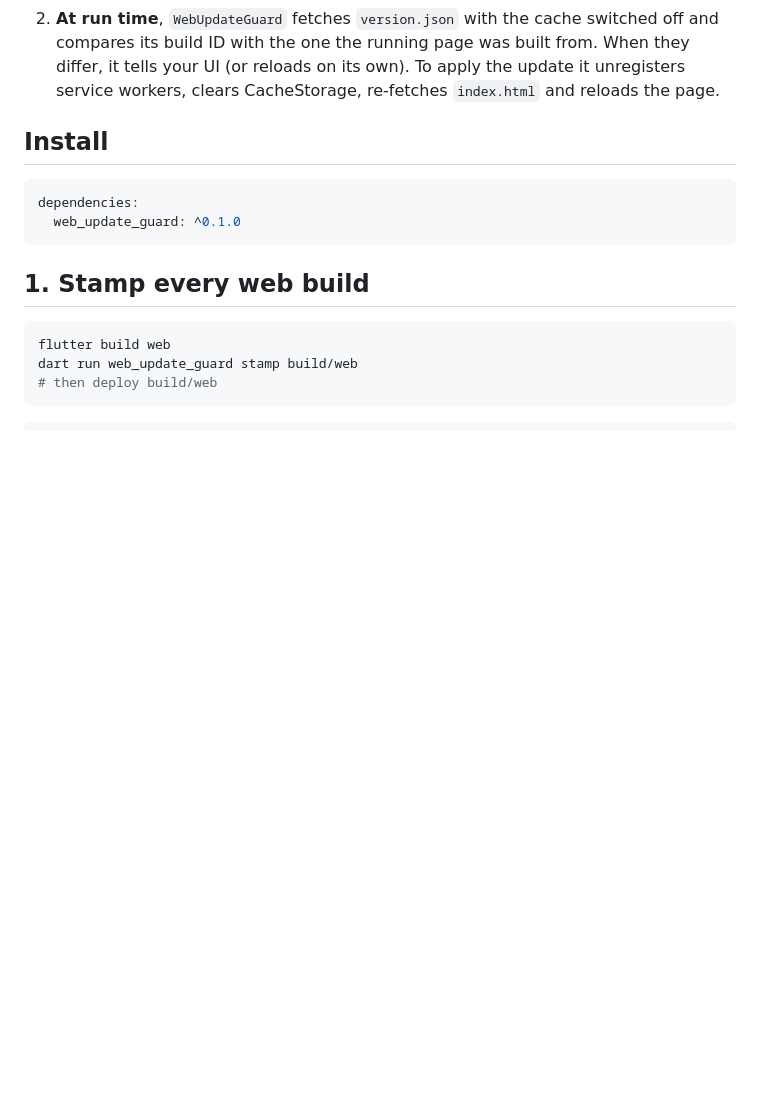
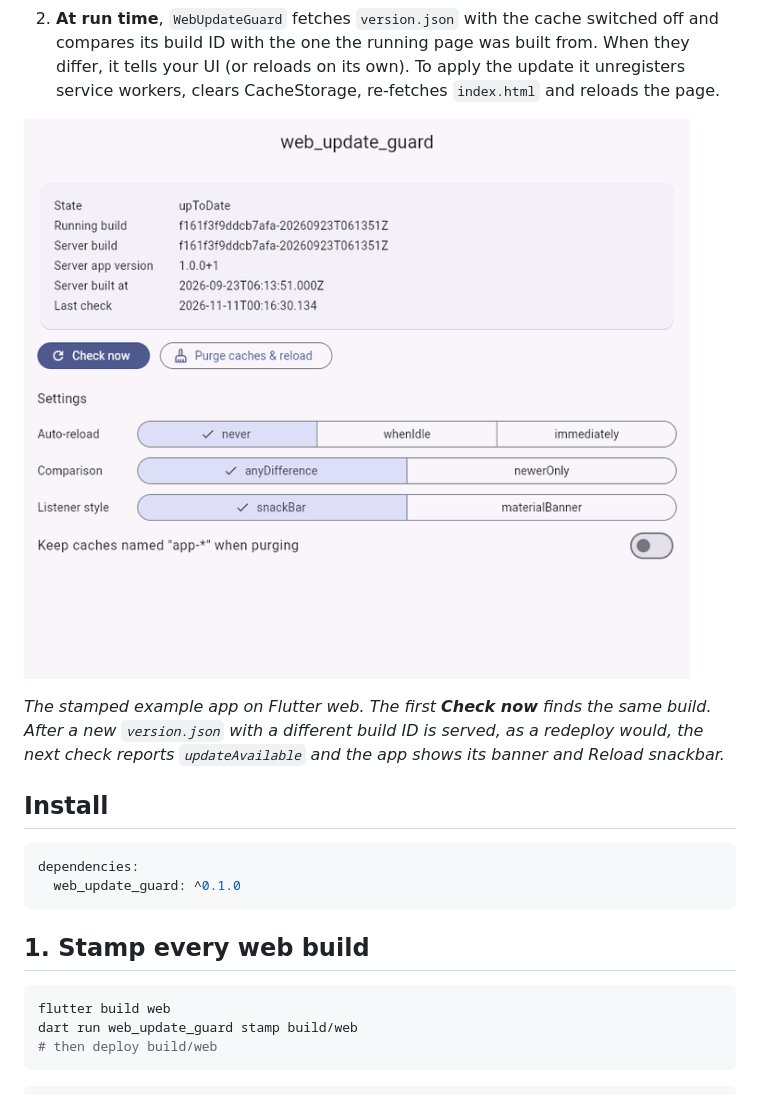
Before and after one commit to Manish1Pandey/web_update_guard, a Markdown page: README.md, the part around the change. Rendered like a GitHub page; pictures changed too: screenshots/demo.gif (added); blank space fills up the shorter version.

Commit message:
README: demo GIF

```diff
--- a/README.md
+++ b/README.md
@@ -19,6 +19,10 @@ mix of two versions — until the user hard-refreshes. This is
    built from. When they differ, it tells your UI (or reloads on its own). To
    apply the update it unregisters service workers, clears CacheStorage,
    re-fetches `index.html` and reloads the page.
+
+![The example app shows upToDate; after a new build is deployed, Check now switches it to updateAvailable with the new build ID, an UpdateBanner and a Reload snackbar](screenshots/demo.gif)
+
+*The stamped example app on Flutter web. The first **Check now** finds the same build. After a new `version.json` with a different build ID is served, as a redeploy would, the next check reports `updateAvailable` and the app shows its banner and Reload snackbar.*
 
 ## Install
 
```
Also changed, not shown: CHANGELOG.md (+4 -0 lines), 1 other file.
